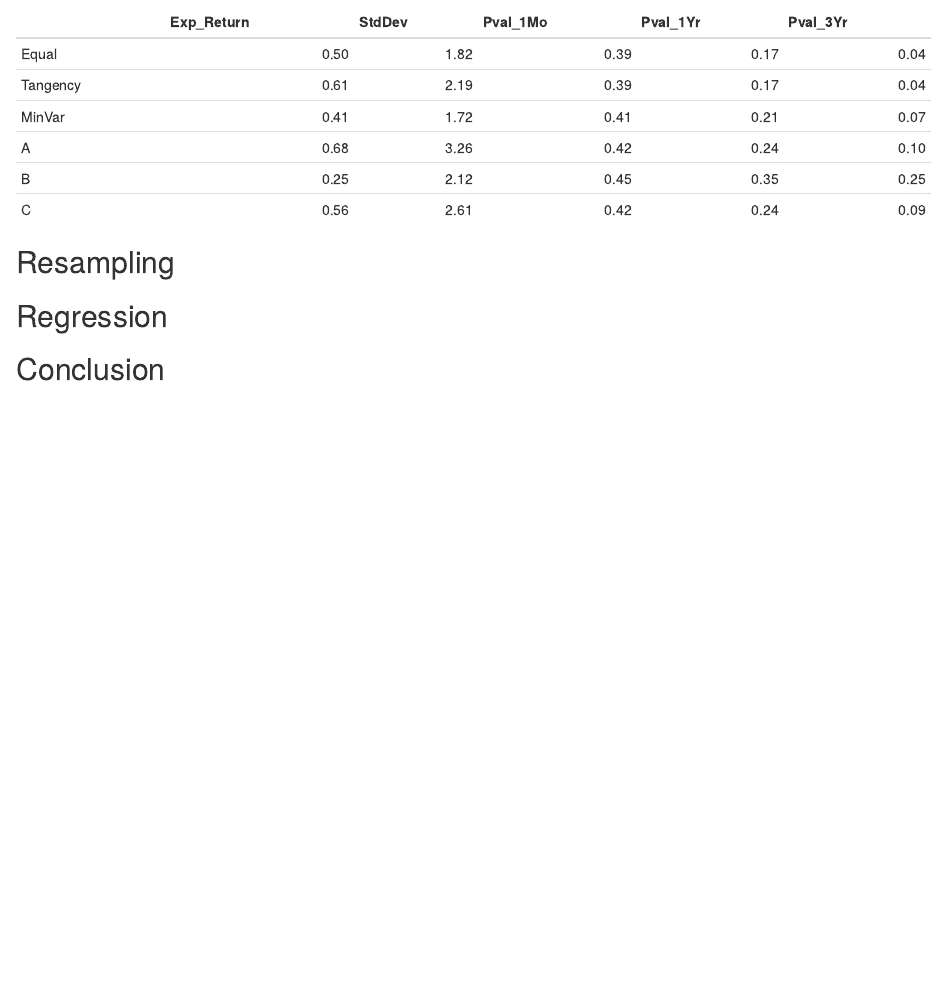
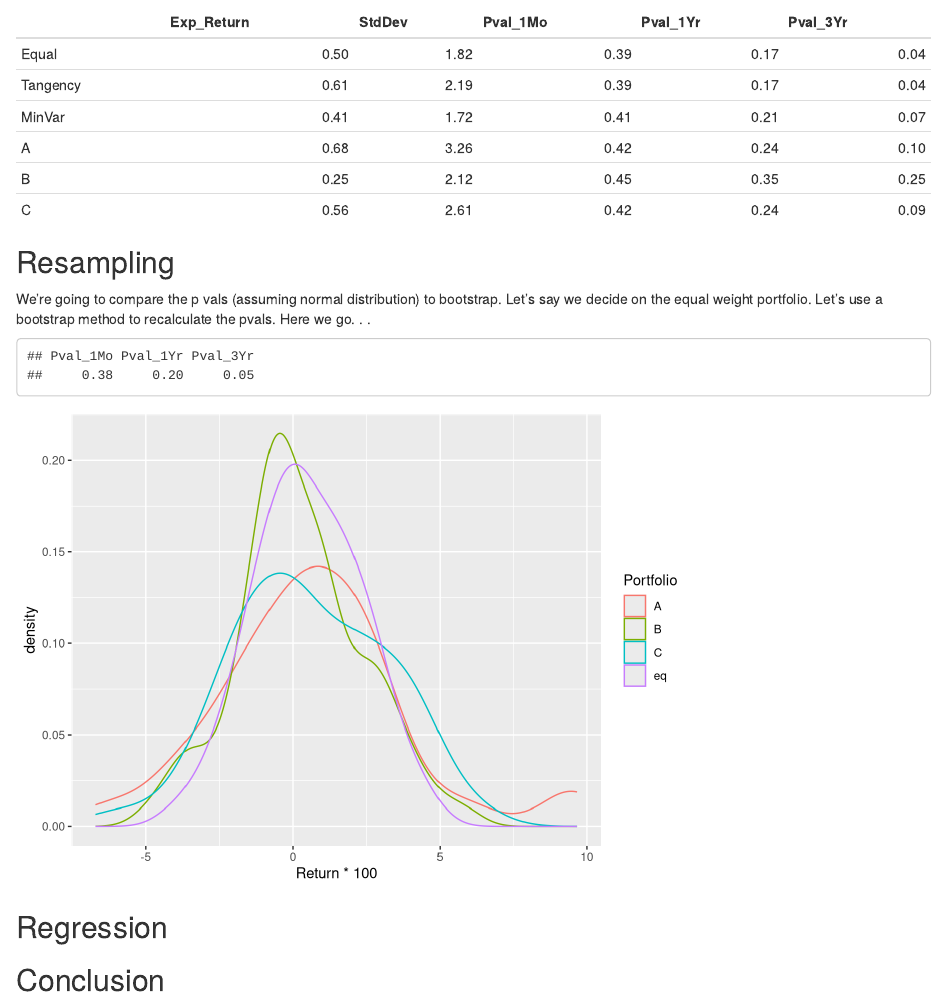
Before and after one commit to karlpolen/quant-quiz, an R Markdown document (quant_skills.Rmd): the page in a window 1100 px wide, from 5300 px down. Rendered offline with R 4.5, knitr and Pandoc, with nearby package versions; code that draws random numbers runs with fixed seeds of ours.

Commit message:
add bootstrap

````diff
--- a/quant_skills.Rmd
+++ b/quant_skills.Rmd
@@ -211,6 +211,34 @@ kable(statmat,digits=2)
 
 ## Resampling
 
+We're going to compare the p vals (assuming normal distribution) to bootstrap.  Let's say we decide on the equal weight portfolio.  Let's use a bootstrap method to recalculate the pvals.  Here we go. . .
+
+```{r, echo=F}
+mystery$eq=(mystery$A+mystery$B+mystery$C)/3
+mo1=sum(mystery$eq<0)/60
+yr1vec=vector()
+yr3vec=vector()
+for (i in 1:1000) {
+  s1=mystery$eq[sample(1:60,12,replace=TRUE)]
+  s1ret=-1+prod(1+s1)
+  yr1vec[i]=0>s1ret
+  s3=mystery$eq[sample(1:60,36,replace=TRUE)]
+  s3ret=-1+prod(1+s3)
+  yr3vec[i]=0>s3ret
+}
+yr1=sum(yr1vec)/1000
+yr3=sum(yr3vec)/1000
+ans=c(mo1,yr1,yr3)
+names(ans)=c("Pval_1Mo","Pval_1Yr","Pval_3Yr")
+round(ans,2)
+```
+
+```{r, echo=FALSE, warning=FALSE, message=FALSE}
+mysterylong=gather(mystery,"Portfolio","Return",-Date)
+ggplot(mysterylong,aes(x=Return*100,color=Portfolio))+geom_density()
+```
+
+
 ## Regression
 
 ## Conclusion
````
